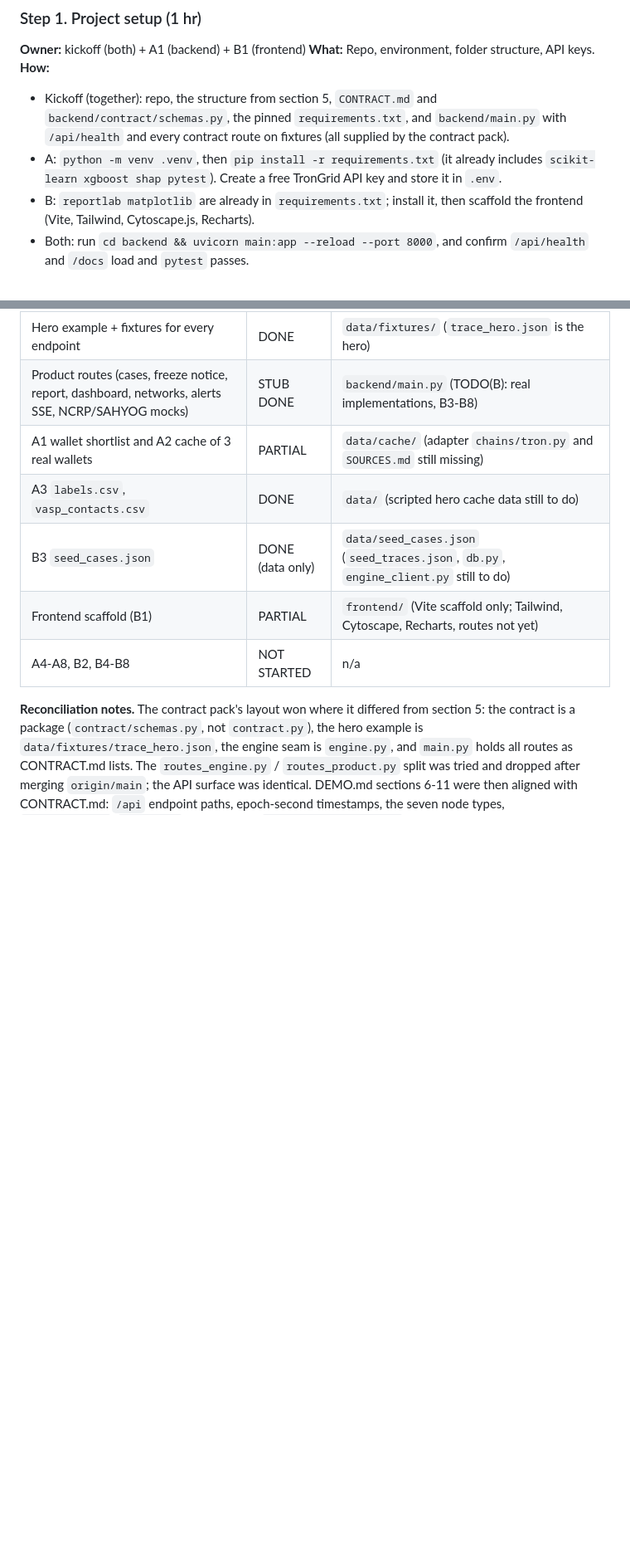
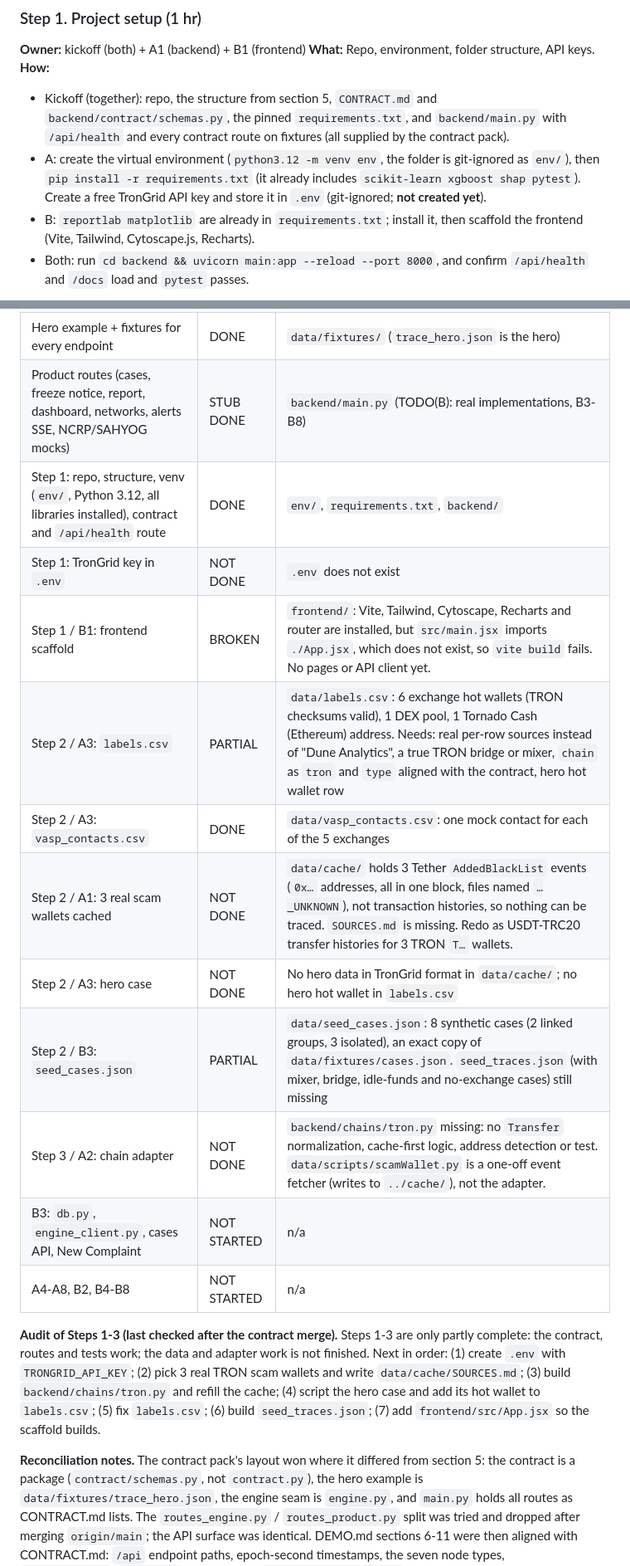
Before and after one commit to Arjit-Dot/ChainTrace, a Markdown page: DEMO.md, 2 parts joined by grey strips. Shown at 83% size. GitHub-like rendering; blank space fills up the shorter version.

Commit message:
DEMO.md: update progress log and setup notes after Steps 1-3 audit

```diff
--- a/DEMO.md
+++ b/DEMO.md
@@ -129,7 +129,7 @@ chaintrace/
 **What:** Repo, environment, folder structure, API keys.
 **How:**
 - Kickoff (together): repo, the structure from section 5, `CONTRACT.md` and `backend/contract/schemas.py`, the pinned `requirements.txt`, and `backend/main.py` with `/api/health` and every contract route on fixtures (all supplied by the contract pack).
-- A: `python -m venv .venv`, then `pip install -r requirements.txt` (it already includes `scikit-learn xgboost shap pytest`). Create a free TronGrid API key and store it in `.env`.
+- A: create the virtual environment (`python3.12 -m venv env`, the folder is git-ignored as `env/`), then `pip install -r requirements.txt` (it already includes `scikit-learn xgboost shap pytest`). Create a free TronGrid API key and store it in `.env` (git-ignored; **not created yet**).
 - B: `reportlab matplotlib` are already in `requirements.txt`; install it, then scaffold the frontend (Vite, Tailwind, Cytoscape.js, Recharts).
 - Both: run `cd backend && uvicorn main:app --reload --port 8000`, and confirm `/api/health` and `/docs` load and `pytest` passes.
 
@@ -467,10 +467,18 @@ Contract rules live in `CONTRACT.md`. Endpoints are under `/api/...` and the con
 | Contract tests (4 passing: graph shape, Nearest VASP in graph, idle funds, wallet risk) | DONE | `backend/tests/test_contract.py` |
 | Hero example + fixtures for every endpoint | DONE | `data/fixtures/` (`trace_hero.json` is the hero) |
 | Product routes (cases, freeze notice, report, dashboard, networks, alerts SSE, NCRP/SAHYOG mocks) | STUB DONE | `backend/main.py` (TODO(B): real implementations, B3-B8) |
-| A1 wallet shortlist and A2 cache of 3 real wallets | PARTIAL | `data/cache/` (adapter `chains/tron.py` and `SOURCES.md` still missing) |
-| A3 `labels.csv`, `vasp_contacts.csv` | DONE | `data/` (scripted hero cache data still to do) |
-| B3 `seed_cases.json` | DONE (data only) | `data/seed_cases.json` (`seed_traces.json`, `db.py`, `engine_client.py` still to do) |
-| Frontend scaffold (B1) | PARTIAL | `frontend/` (Vite scaffold only; Tailwind, Cytoscape, Recharts, routes not yet) |
+| Step 1: repo, structure, venv (`env/`, Python 3.12, all libraries installed), contract and `/api/health` route | DONE | `env/`, `requirements.txt`, `backend/` |
+| Step 1: TronGrid key in `.env` | NOT DONE | `.env` does not exist |
+| Step 1 / B1: frontend scaffold | BROKEN | `frontend/`: Vite, Tailwind, Cytoscape, Recharts and router are installed, but `src/main.jsx` imports `./App.jsx`, which does not exist, so `vite build` fails. No pages or API client yet. |
+| Step 2 / A3: `labels.csv` | PARTIAL | `data/labels.csv`: 6 exchange hot wallets (TRON checksums valid), 1 DEX pool, 1 Tornado Cash (Ethereum) address. Needs: real per-row sources instead of "Dune Analytics", a true TRON bridge or mixer, `chain` as `tron` and `type` aligned with the contract, hero hot wallet row |
+| Step 2 / A3: `vasp_contacts.csv` | DONE | `data/vasp_contacts.csv`: one mock contact for each of the 5 exchanges |
+| Step 2 / A1: 3 real scam wallets cached | NOT DONE | `data/cache/` holds 3 Tether `AddedBlackList` events (`0x…` addresses, all in one block, files named `…_UNKNOWN`), not transaction histories, so nothing can be traced. `SOURCES.md` is missing. Redo as USDT-TRC20 transfer histories for 3 TRON `T…` wallets. |
+| Step 2 / A3: hero case | NOT DONE | No hero data in TronGrid format in `data/cache/`; no hero hot wallet in `labels.csv` |
+| Step 2 / B3: `seed_cases.json` | PARTIAL | `data/seed_cases.json`: 8 synthetic cases (2 linked groups, 3 isolated), an exact copy of `data/fixtures/cases.json`. `seed_traces.json` (with mixer, bridge, idle-funds and no-exchange cases) still missing |
+| Step 3 / A2: chain adapter | NOT DONE | `backend/chains/tron.py` missing: no `Transfer` normalization, cache-first logic, address detection or test. `data/scripts/scamWallet.py` is a one-off event fetcher (writes to `../cache/`), not the adapter. |
+| B3: `db.py`, `engine_client.py`, cases API, New Complaint | NOT STARTED | n/a |
 | A4-A8, B2, B4-B8 | NOT STARTED | n/a |
 
+**Audit of Steps 1-3 (last checked after the contract merge).** Steps 1-3 are only partly complete: the contract, routes and tests work; the data and adapter work is not finished. Next in order: (1) create `.env` with `TRONGRID_API_KEY`; (2) pick 3 real TRON scam wallets and write `data/cache/SOURCES.md`; (3) build `backend/chains/tron.py` and refill the cache; (4) script the hero case and add its hot wallet to `labels.csv`; (5) fix `labels.csv`; (6) build `seed_traces.json`; (7) add `frontend/src/App.jsx` so the scaffold builds.
+
 **Reconciliation notes.** The contract pack's layout won where it differed from section 5: the contract is a package (`contract/schemas.py`, not `contract.py`), the hero example is `data/fixtures/trace_hero.json`, the engine seam is `engine.py`, and `main.py` holds all routes as CONTRACT.md lists. The `routes_engine.py` / `routes_product.py` split was tried and dropped after merging `origin/main`; the API surface was identical. DEMO.md sections 6-11 were then aligned with CONTRACT.md: `/api` endpoint paths, epoch-second timestamps, the seven node types, `deterministic`/`heuristic` methods, the `live/cached/simulated` source badge, typology and alert enums, the contract change process, and `main.py` owned by B with `engine.py` as the A/B seam. Run: `pip install -r requirements.txt`, then `cd backend && uvicorn main:app --reload --port 8000`.
```
Also changed, not shown: other parts of DEMO.md (+1 -1 lines).
